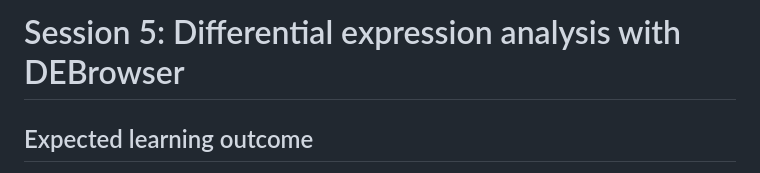
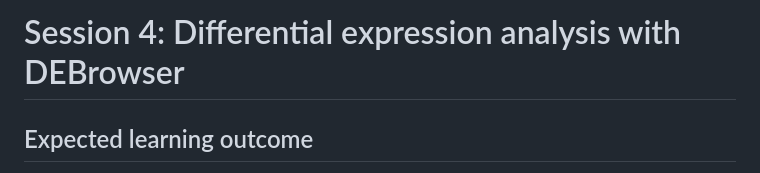
Before and after one commit to UMMS-Biocore/bootcamp, a Markdown page: session4/session4_DEBrowser.md, the part around the change. Rendered like a GitHub page.

Commit message:
session4 fix

```diff
--- a/session4/session4_DEBrowser.md
+++ b/session4/session4_DEBrowser.md
@@ -1,4 +1,4 @@
-# Session 5: Differential expression analysis with DEBrowser
+# Session 4: Differential expression analysis with DEBrowser
 
 ## Expected learning outcome
 
```
Also changed, not shown: session4/session4_R_RStudio.md (+1 -1 lines).
